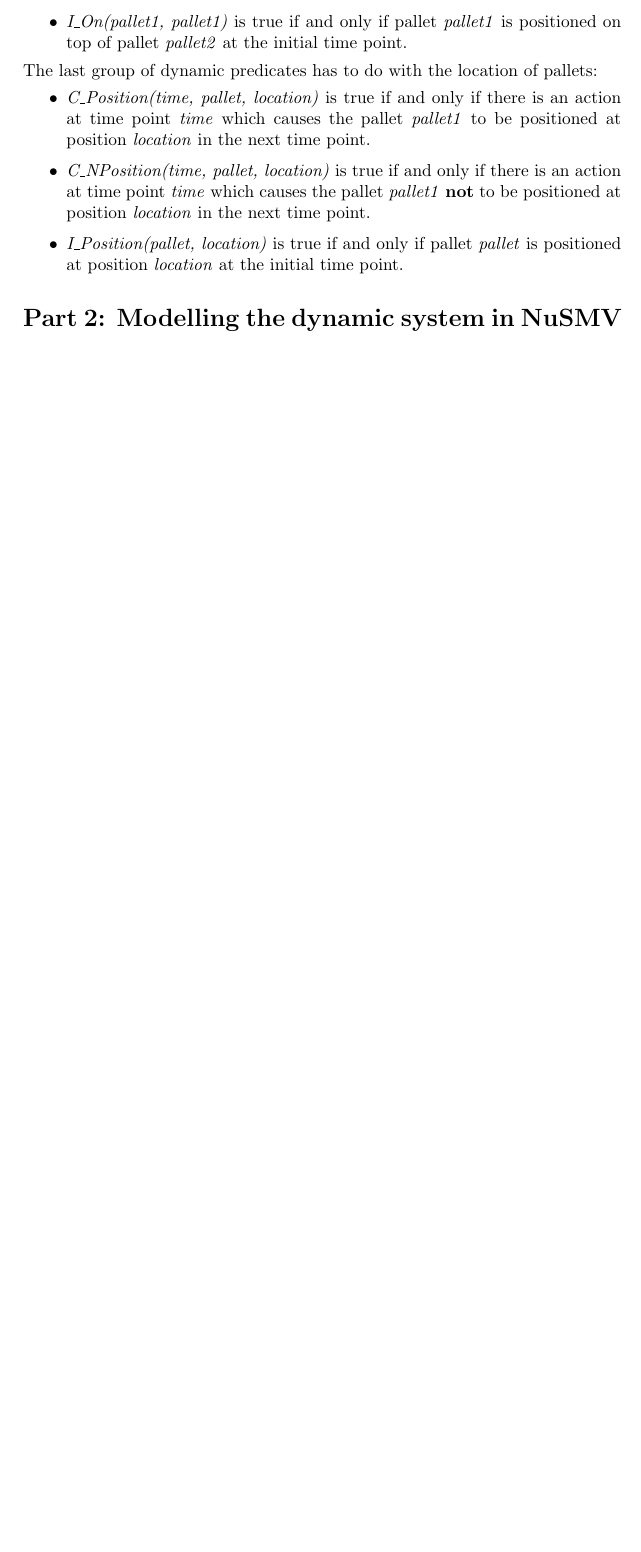
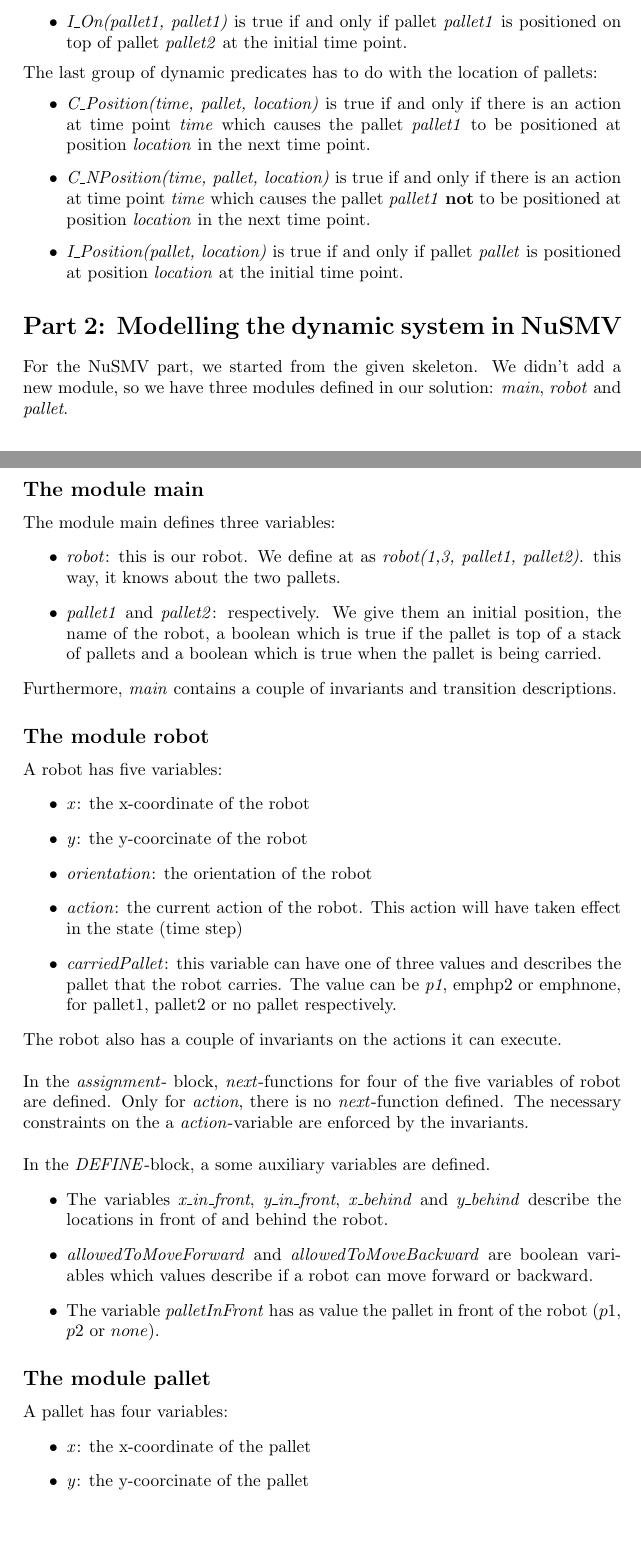
Before and after one commit to joschout/MCS-Project, a LaTeX document (Part2&3/Report/report.tex): part of page 2 of 2 before the commit and two parts of pages 2 and 3 of 4 after it, the two joined at a grey line, cut so that both start at the same text, the shorter picture padded with empty space. Compiled offline with pdfLaTeX.

Commit message:
deleted some comments in the nusmv file, finished the report

```diff
--- a/Part2&3/Report/report.tex
+++ b/Part2&3/Report/report.tex
@@ -62,3 +62,38 @@
 \end{itemize}
 
 \section*{Part 2: Modelling the dynamic system in NuSMV}
+For the NuSMV part, we started from the given skeleton. We didn't add a new module, so we have three modules defined in our solution: \emph{main}, \emph{robot} and \emph{pallet}.
+\subsection*{The module main}
+The module main defines three variables:
+\begin{itemize}
+\item \emph{robot}: this is our robot. We define at as \emph{robot(1,3, pallet1, pallet2)}. this way, it knows about the two pallets.
+\item \emph{pallet1} and \emph{pallet2}: respectively. We give them an initial position, the name of the robot, a boolean which is true if the pallet is top of a stack of pallets and a boolean which is true when the pallet is being carried.
+\end{itemize}
+Furthermore, \emph{main} contains a couple of invariants and transition descriptions.
+\subsection*{The module robot}
+A robot has five variables:
+\begin{itemize}
+\item \emph{x}: the x-coordinate of the robot
+\item \emph{y}: the y-coorcinate of the robot
+\item \emph{orientation}: the orientation of the robot
+\item \emph{action}: the current action of the robot.  This action will have taken effect in the state (time step)
+\item \emph{carriedPallet}: this variable can have one of three values and describes the pallet that the robot carries. The value can be \emph{p1}, emph{p2} or emph{none}, for pallet1, pallet2 or no pallet respectively.
+\end{itemize}
+The robot also has a couple of invariants on the actions it can execute.\\
+\\
+In the \emph{assignment}- block, \emph{next}-functions for four of the five variables of robot are defined. Only for \emph{action}, there is no \emph{next}-function defined. The necessary constraints on the a \emph{action}-variable are enforced by the invariants.\\
+\\
+In the \emph{DEFINE}-block, a some auxiliary variables are defined.
+\begin{itemize}
+
+\item The variables \emph{x\_in\_front}, \emph{y\_in\_front}, \emph{x\_behind} and \emph{y\_behind} describe the locations in front of and behind the robot.
+\item \emph{allowedToMoveForward} and \emph{allowedToMoveBackward} are boolean variables which values describe if a robot can move forward or backward.
+\item The variable \emph{palletInFront} has as value the pallet in front of the robot ($p1$, $p2$ or $none$).
+\end{itemize}
+
+\subsection*{The module pallet}
+A pallet has four variables:
+\begin{itemize}
+\item \emph{x}: the x-coordinate of the pallet
+\item \emph{y}: the y-coorcinate of the pallet
+\item \emph{onTopOfStack}: a boolean variable which is true if the pallet is on top of a stack of pallets.
```
Also changed, not shown: Part2&3/Report/report.pdf, Part2&3/Report/report.tex (8 more changed lines), 1 other file.
